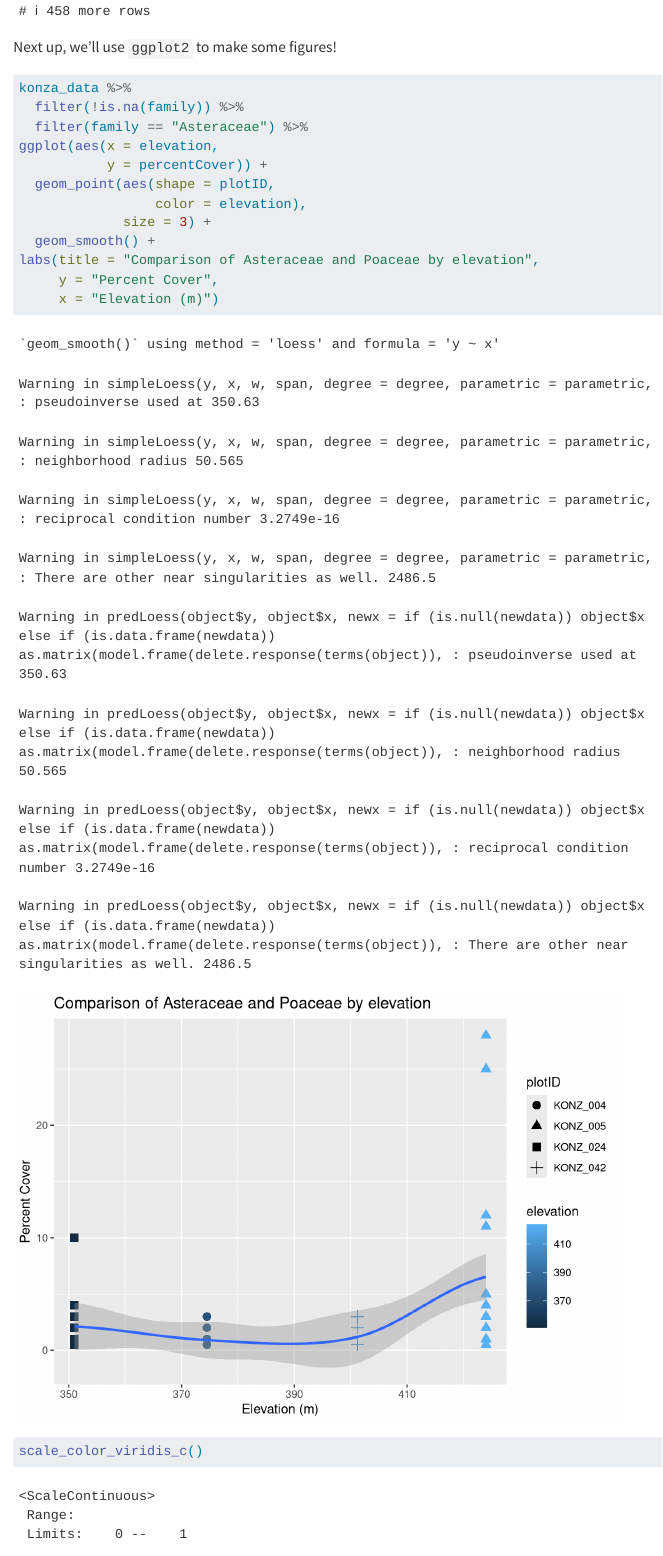
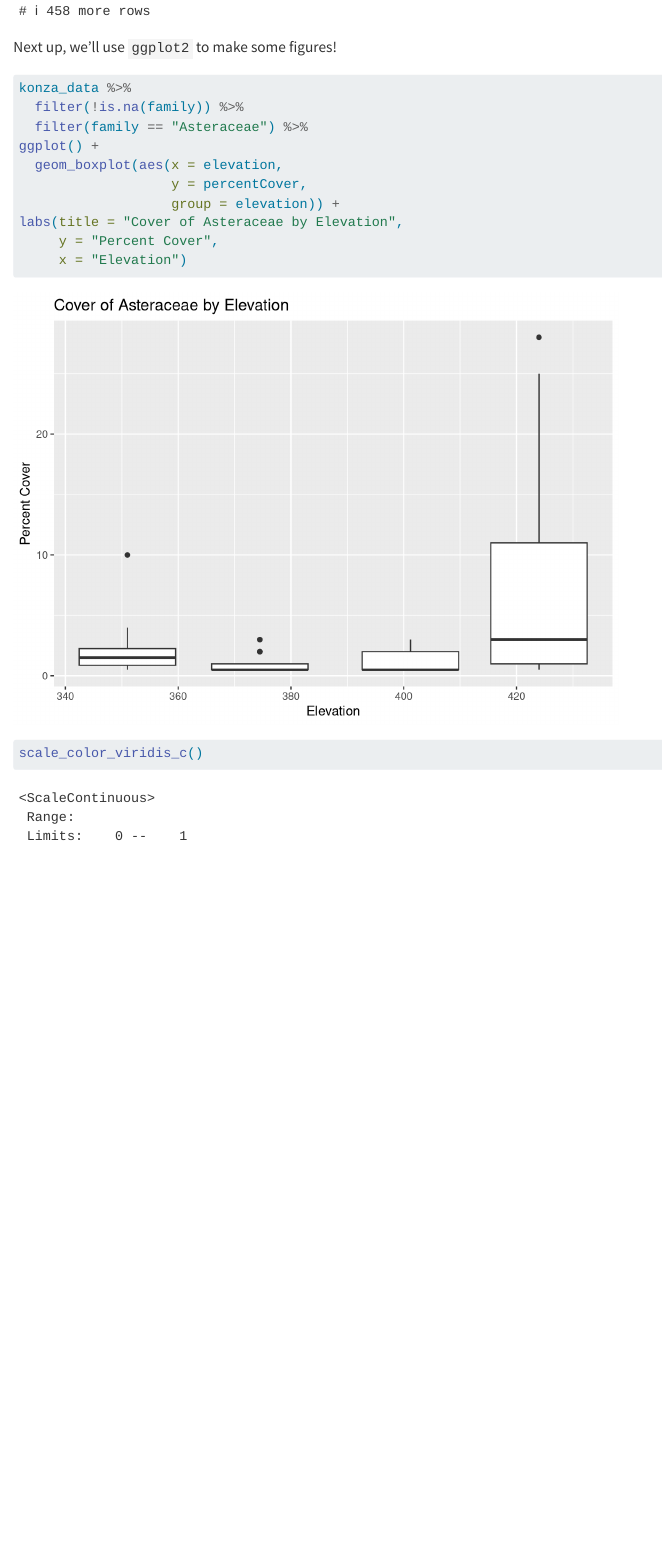
Before and after one commit to OMees26/2026-spring-ku-evrn-eds-learning-git, a Quarto document (Konza_analysis.qmd): the page in a window 1100 px wide, from 3180 px down. Rendered offline with R 4.5, knitr and Pandoc in place of Quarto, with nearby package versions; long lines of code are wrapped.

Commit message:
Boxplot grouping by elevation

````diff
--- a/Konza_analysis.qmd
+++ b/Konza_analysis.qmd
@@ -87,15 +87,13 @@ Next up, we'll use `ggplot2` to make some figures!
 konza_data %>%
   filter(!is.na(family)) %>%
   filter(family == "Asteraceae") %>%
-ggplot(aes(x = elevation,
-           y = percentCover)) +
-  geom_point(aes(shape = plotID,
-                 color = elevation),
-             size = 3) +
-  geom_smooth() +
-labs(title = "Comparison of Asteraceae and Poaceae by elevation",
+ggplot() +
+  geom_boxplot(aes(x = elevation,
+                   y = percentCover,
+                   group = elevation)) +
+labs(title = "Cover of Asteraceae by Elevation",
      y = "Percent Cover",
-     x = "Elevation (m)")
+     x = "Elevation")
 scale_color_viridis_c()
 ```
 
````
